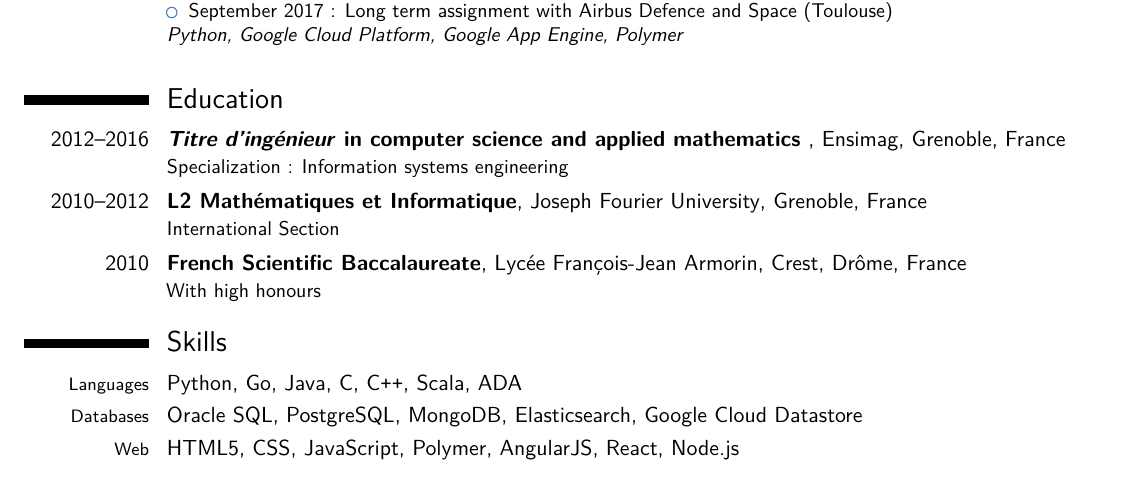
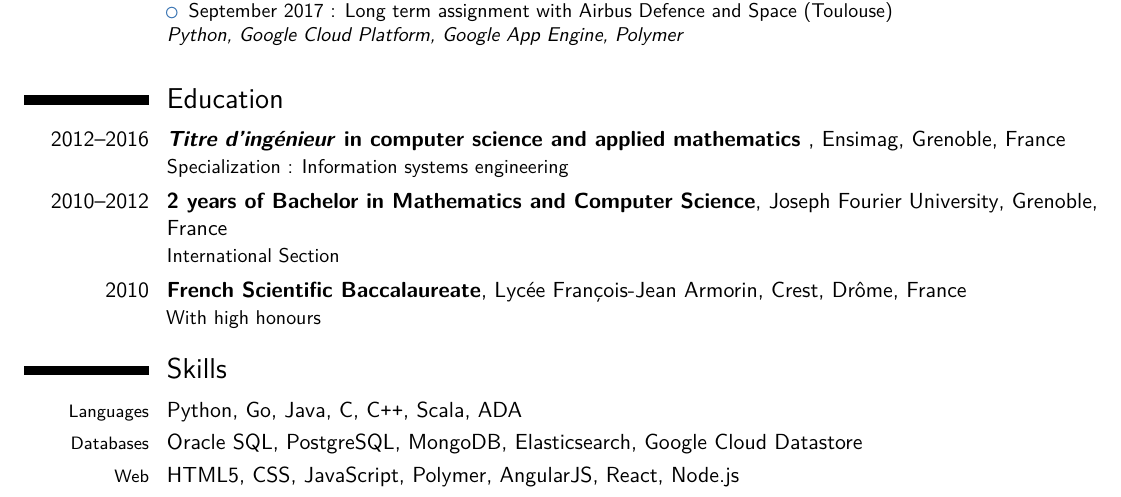
Before and after one commit to thomas-bombrun/resume, a LaTeX CV (resume_en.tex): part of the page, cut so that both start at the same text. Compiled offline with pdfLaTeX.

Commit message:
complete translation in english of education

```diff
--- a/resume_en.tex
+++ b/resume_en.tex
@@ -83,7 +83,7 @@
 
 \cventry
     {2010--2012}
-    {L2 Mathématiques et Informatique}
+    {2 years of Bachelor in Mathematics and Computer Science}
     {}
     {Joseph Fourier University}
     {Grenoble, France}
```
